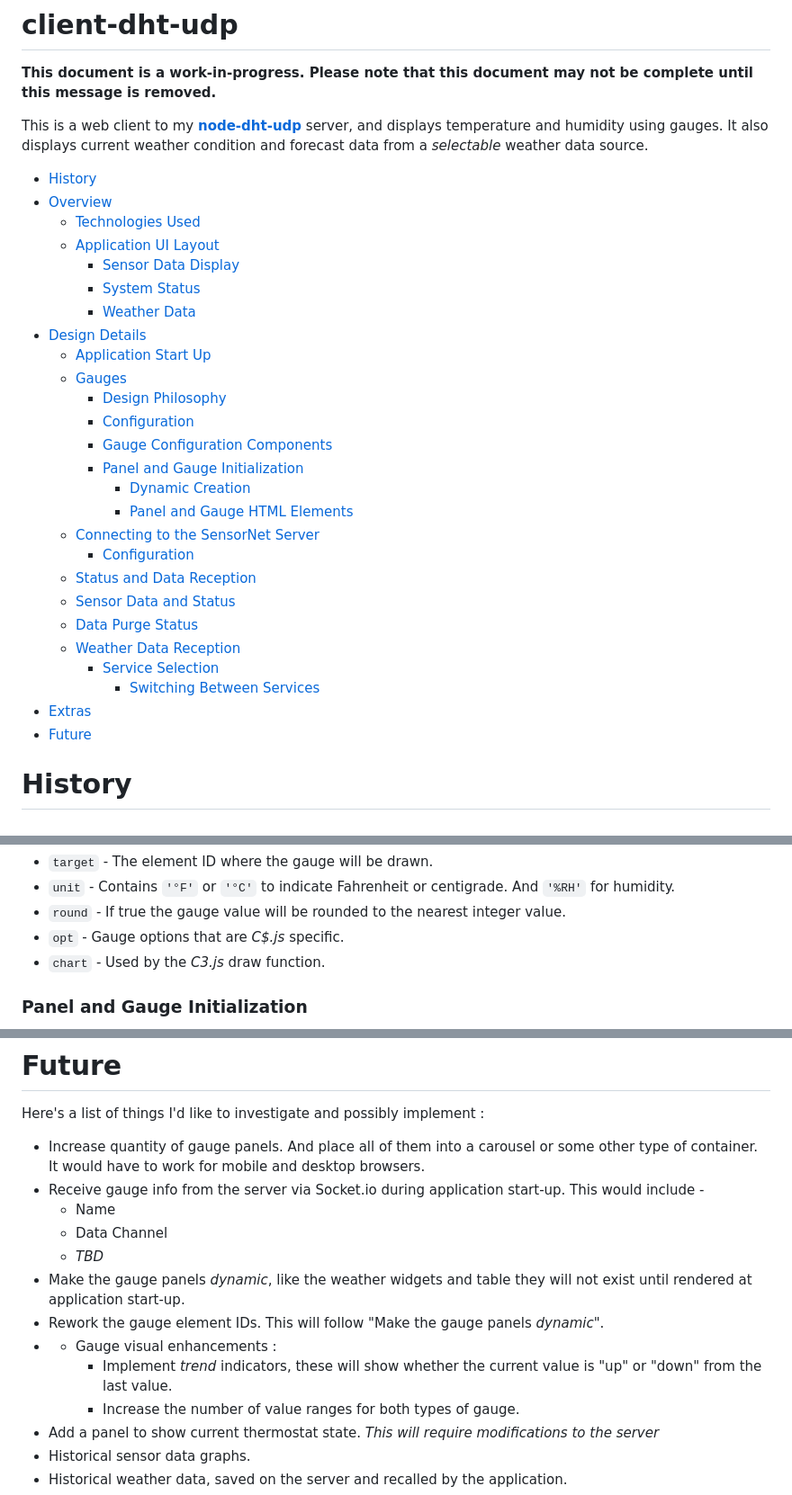
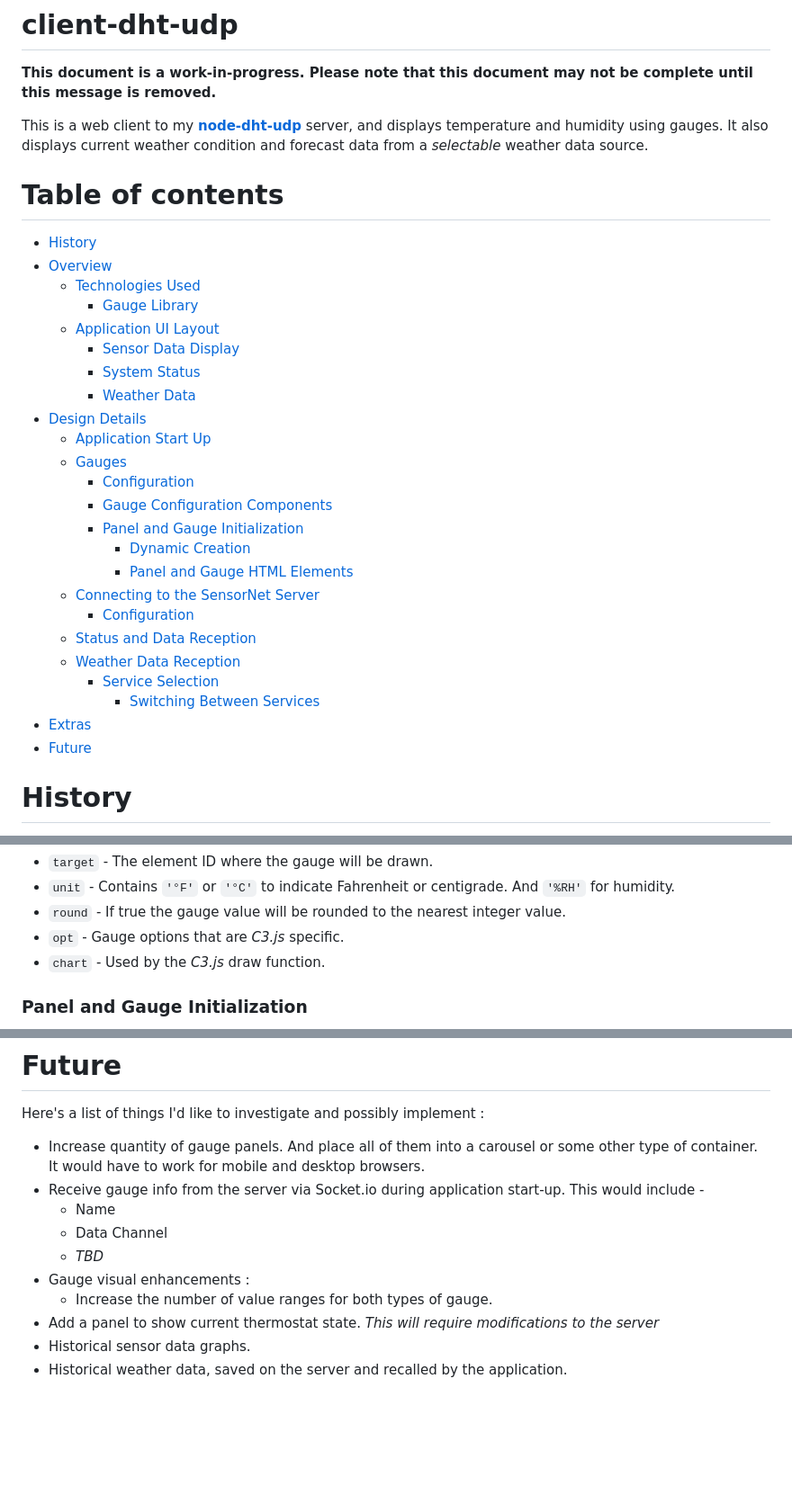
Before and after one commit to jxmot/client-dht-udp, a Markdown page: README.md, 3 parts joined by grey strips. Shown: that part at 90% size. GitHub-like rendering; blank space fills up the shorter version.

```diff
--- a/README.md
+++ b/README.md
@@ -4,9 +4,12 @@
 
 This is a web client to my **[node-dht-udp](https://github.com/jxmot/node-dht-udp)** server, and displays temperature and humidity using gauges. It also displays current weather condition and forecast data from a *selectable* weather data source.
 
+# Table of contents
+
 - [History](#history)
 - [Overview](#overview)
   - [Technologies Used](#technologies-used)
+    - [Gauge Library](#gauge-library)
   - [Application UI Layout](#application-ui-layout)
     - [Sensor Data Display](#sensor-data-display)
     - [System Status](#system-status)
@@ -14,7 +17,6 @@ This is a web client to my **[node-dht-udp](https://github.com/jxmot/node-dht-ud
 - [Design Details](#design-details)
   - [Application Start Up](#application-start-up)
   - [Gauges](#gauges)
-    - [Design Philosophy](#design-philosophy)
     - [Configuration](#configuration)
     - [Gauge Configuration Components](#gauge-configuration-components)
     - [Panel and Gauge Initialization](#panel-and-gauge-initialization)
@@ -23,13 +25,12 @@ This is a web client to my **[node-dht-udp](https://github.com/jxmot/node-dht-ud
   - [Connecting to the SensorNet Server](#connecting-to-the-sensornet-server)
     - [Configuration](#configuration)
   - [Status and Data Reception](#status-and-data-reception)
-  - [Sensor Data and Status](#sensor-data-and-status)
-  - [Data Purge Status](#data-purge-status)
   - [Weather Data Reception](#weather-data-reception)
     - [Service Selection](#service-selection)
       - [Switching Between Services](#switching-between-services)
 - [Extras](#extras)
 - [Future](#future)
+
 
 # History
 
@@ -206,7 +234,7 @@ var gaugehumi = {
 * `target` - The element ID where the gauge will be drawn.
 * `unit` - Contains `'°F'` or `'°C'` to indicate Fahrenheit or centigrade. And `'%RH'` for humidity.
 * `round` - If true the gauge value will be rounded to the nearest integer value.
-* `opt` - Gauge options that are *C$.js* specific.
+* `opt` - Gauge options that are *C3.js* specific.
 * `chart` - Used by the *C3.js* draw function.
 
 ### Panel and Gauge Initialization
@@ -417,10 +441,7 @@ Here's a list of things I'd like to investigate and possibly implement :
     * Name
     * Data Channel
     * *TBD*
-* Make the gauge panels *dynamic*, like the weather widgets and table they will not exist until rendered at application start-up.
-* Rework the gauge element IDs. This will follow "Make the gauge panels *dynamic*".
-* * Gauge visual enhancements :
-    * Implement *trend* indicators, these will show whether the current value is "up" or "down" from the last value.
+* Gauge visual enhancements :
     * Increase the number of value ranges for both types of gauge.
 * Add a panel to show current thermostat state. *This will require modifications to the server*
 * Historical sensor data graphs.
```
Also changed, not shown: other parts of README.md (+32 -9 lines), mdimg/sensornet-trend-single-246x460.png (added), mdimg/trend_all_ind-300x118.png (added).
